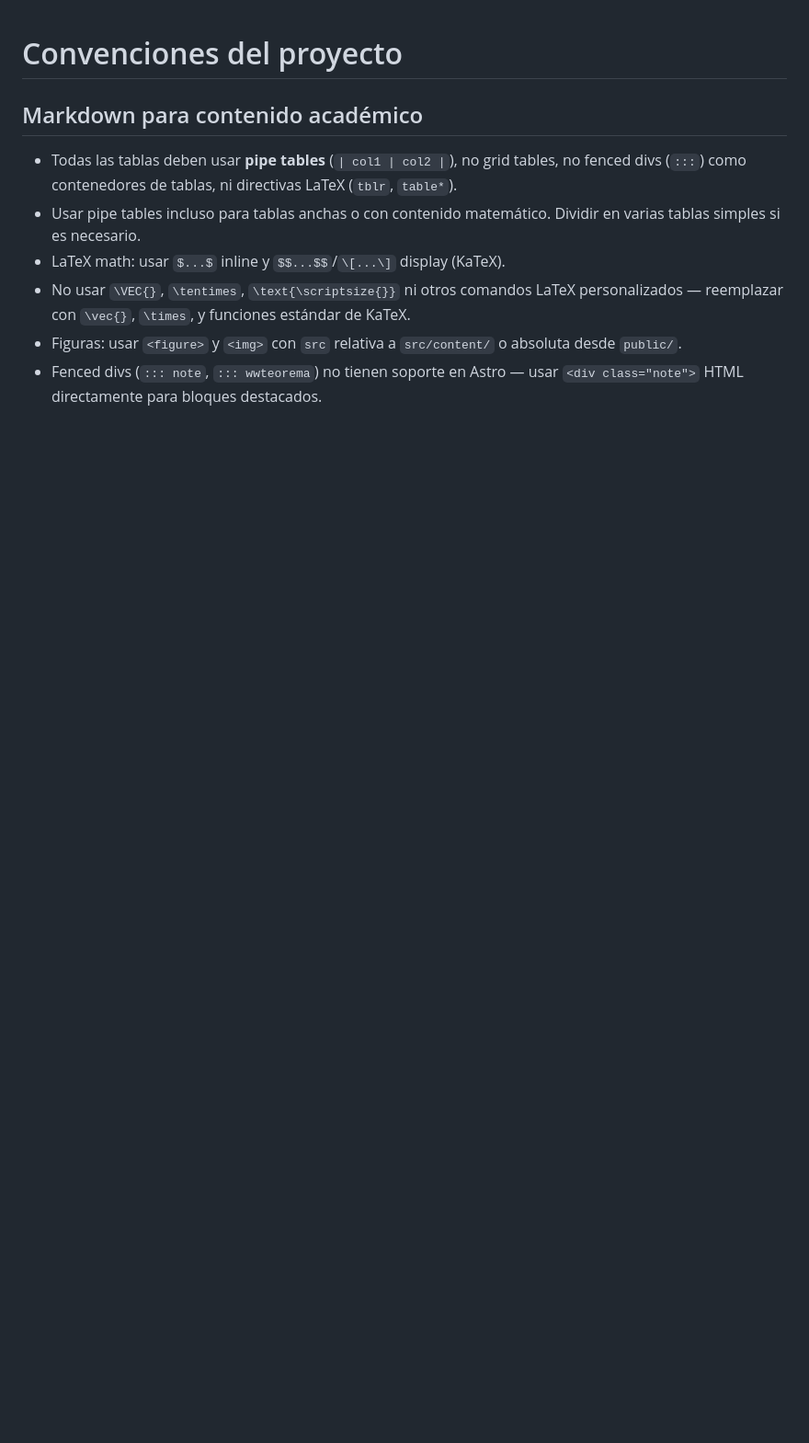
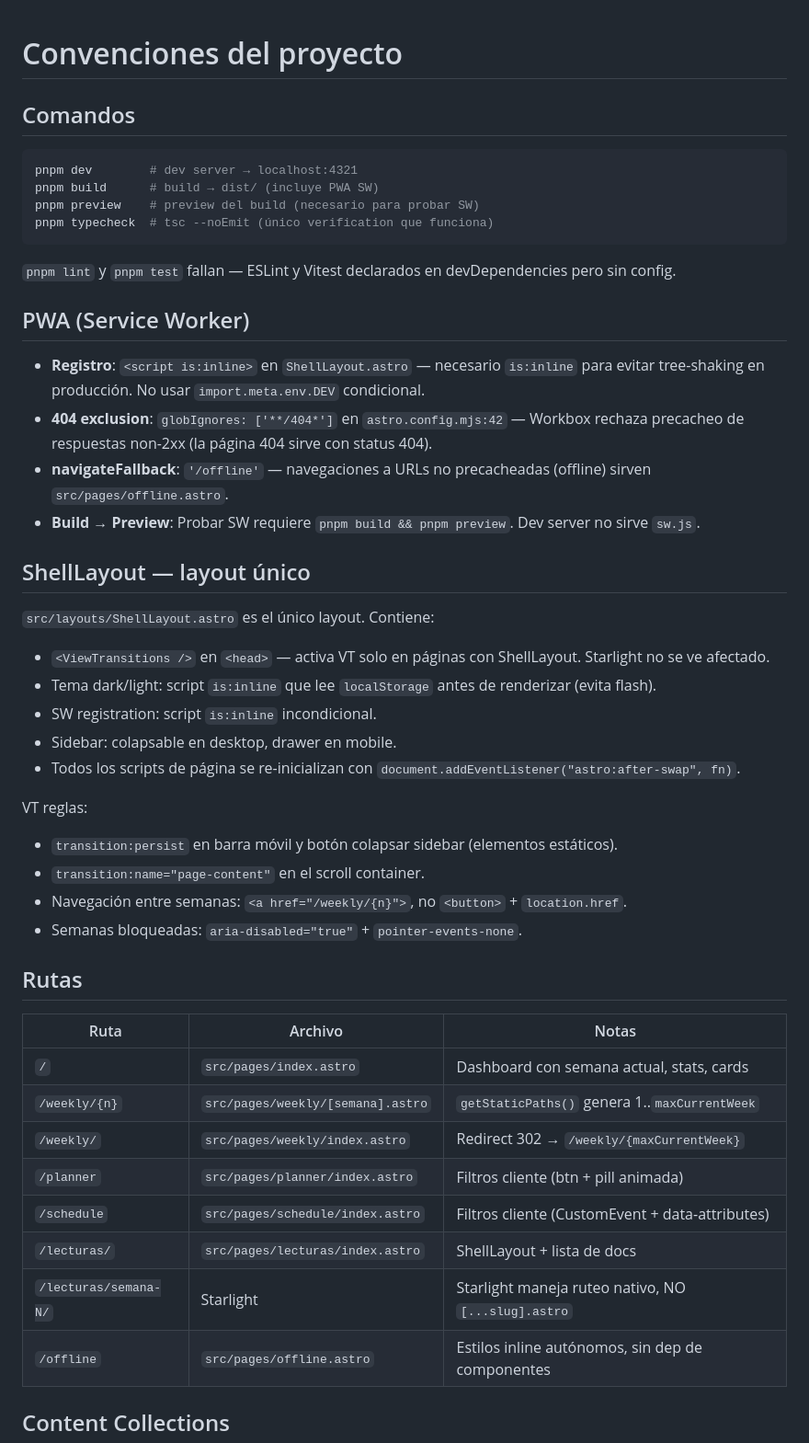
Before and after one commit to glacy/fg1-astro, a Markdown page: AGENTS.md, the part around one of its changes. Shown at 92% size. Drawn GitHub-style; blank space fills up the shorter version.

Commit message:
docs: update project conventions and guidelines in AGENTS.md

````diff
--- a/AGENTS.md
+++ b/AGENTS.md
@@ -1,10 +1,50 @@
 # Convenciones del proyecto
 
-## Markdown para contenido académico
+## Comandos
 
-- Todas las tablas deben usar **pipe tables** (`| col1 | col2 |`), no grid tables, no fenced divs (`:::`) como contenedores de tablas, ni directivas LaTeX (`tblr`, `table*`).
-- Usar pipe tables incluso para tablas anchas o con contenido matemático. Dividir en varias tablas simples si es necesario.
-- LaTeX math: usar `$...$` inline y `$$...$$`/`\[...\]` display (KaTeX).
-- No usar `\VEC{}`, `\tentimes`, `\text{\scriptsize{}}` ni otros comandos LaTeX personalizados — reemplazar con `\vec{}`, `\times`, y funciones estándar de KaTeX.
-- Figuras: usar `<figure>` y `<img>` con `src` relativa a `src/content/` o absoluta desde `public/`.
-- Fenced divs (`::: note`, `::: wwteorema`) no tienen soporte en Astro — usar `<div class="note">` HTML directamente para bloques destacados.
+```bash
+pnpm dev        # dev server → localhost:4321
+pnpm build      # build → dist/ (incluye PWA SW)
+pnpm preview    # preview del build (necesario para probar SW)
+pnpm typecheck  # tsc --noEmit (único verification que funciona)
+```
+
+`pnpm lint` y `pnpm test` fallan — ESLint y Vitest declarados en devDependencies pero sin config.
+
+## PWA (Service Worker)
+
+- **Registro**: `<script is:inline>` en `ShellLayout.astro` — necesario `is:inline` para evitar tree-shaking en producción. No usar `import.meta.env.DEV` condicional.
+- **404 exclusion**: `globIgnores: ['**/404*']` en `astro.config.mjs:42` — Workbox rechaza precacheo de respuestas non-2xx (la página 404 sirve con status 404).
+- **navigateFallback**: `'/offline'` — navegaciones a URLs no precacheadas (offline) sirven `src/pages/offline.astro`.
+- **Build → Preview**: Probar SW requiere `pnpm build && pnpm preview`. Dev server no sirve `sw.js`.
+
+## ShellLayout — layout único
+
+`src/layouts/ShellLayout.astro` es el único layout. Contiene:
+- `<ViewTransitions />` en `<head>` — activa VT solo en páginas con ShellLayout. Starlight no se ve afectado.
+- Tema dark/light: script `is:inline` que lee `localStorage` antes de renderizar (evita flash).
+- SW registration: script `is:inline` incondicional.
+- Sidebar: colapsable en desktop, drawer en mobile.
+- Todos los scripts de página se re-inicializan con `document.addEventListener("astro:after-swap", fn)`.
+
+VT reglas:
+- `transition:persist` en barra móvil y botón colapsar sidebar (elementos estáticos).
+- `transition:name="page-content"` en el scroll container.
+- Navegación entre semanas: `<a href="/weekly/{n}">`, no `<button>` + `location.href`.
+- Semanas bloqueadas: `aria-disabled="true"` + `pointer-events-none`.
+
+## Rutas
+
+| Ruta | Archivo | Notas |
+|---|---|---|
+| `/` | `src/pages/index.astro` | Dashboard con semana actual, stats, cards |
+| `/weekly/{n}` | `src/pages/weekly/[semana].astro` | `getStaticPaths()` genera 1..`maxCurrentWeek` |
+| `/weekly/` | `src/pages/weekly/index.astro` | Redirect 302 → `/weekly/{maxCurrentWeek}` |
+| `/planner` | `src/pages/planner/index.astro` | Filtros cliente (btn + pill animada) |
+| `/schedule` | `src/pages/schedule/index.astro` | Filtros cliente (CustomEvent + data-attributes) |
+| `/lecturas/` | `src/pages/lecturas/index.astro` | ShellLayout + lista de docs |
+| `/lecturas/semana-N/` | Starlight | Starlight maneja ruteo nativo, NO `[...slug].astro` |
+| `/offline` | `src/pages/offline.astro` | Estilos inline autónomos, sin dep de componentes |
+
+## Content Collections
+
````
Also changed, not shown: other parts of AGENTS.md (+25 -42 lines).
